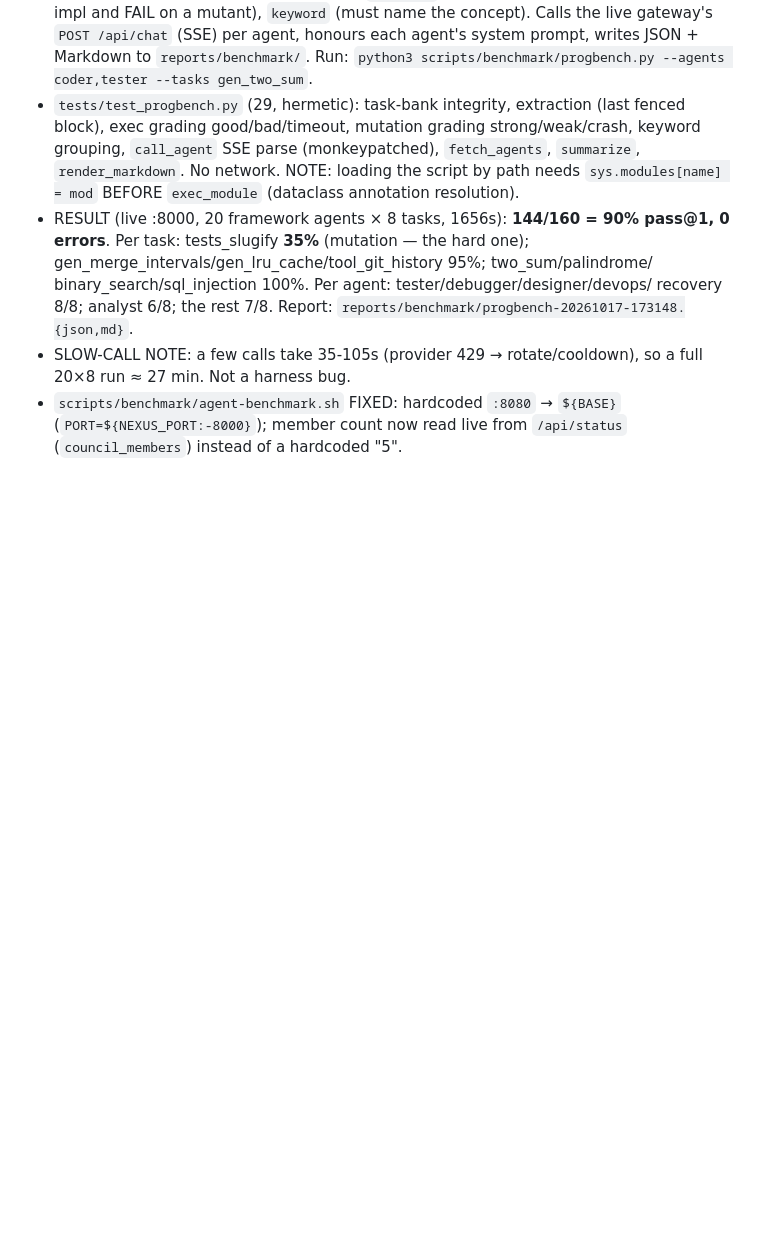
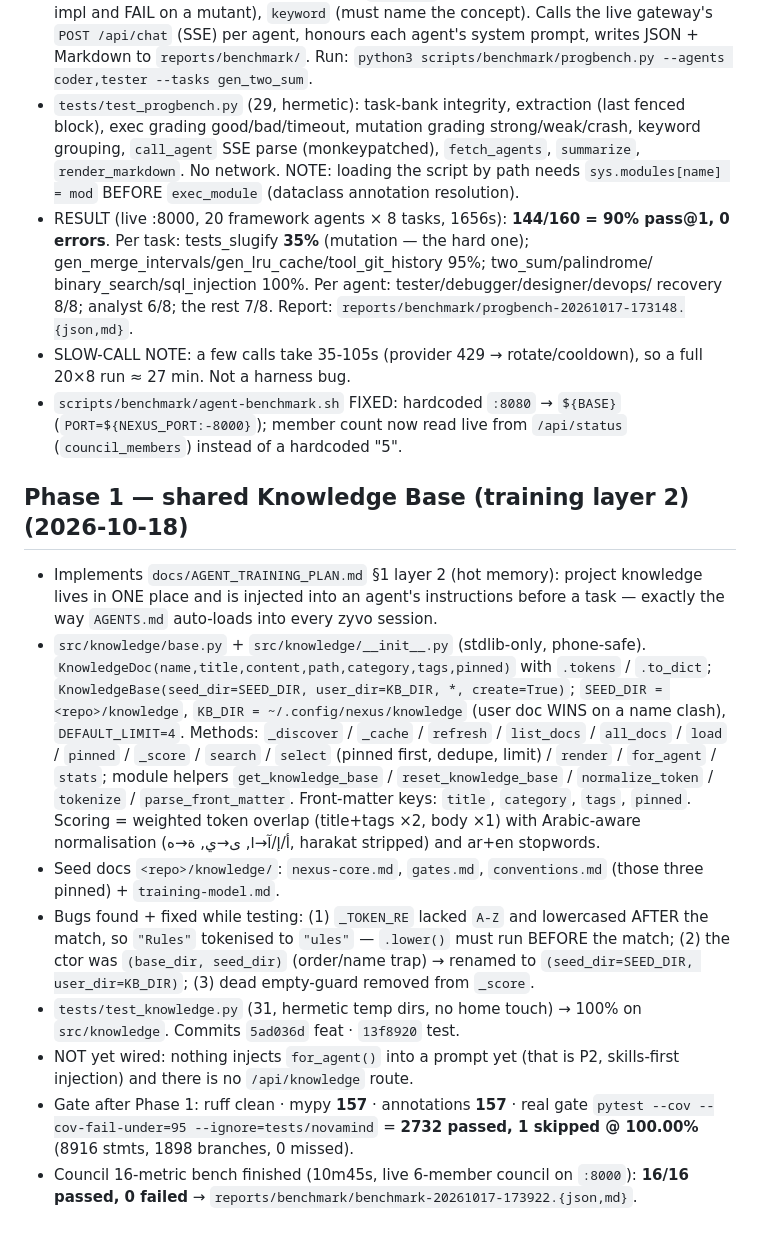
Before and after one commit to tibatechapp-ship-it/nexus-core, a Markdown page: AGENTS.md, the part around the change. Drawn GitHub-style; blank space fills up the shorter version.

Commit message:
docs(memory): record the shared Knowledge Base (training layer 2)
Phase 1 of the 99-agent training: the KB API, seed docs, the two tokeniser
bugs fixed (lowercase-before-match, ctor rename), the 100% coverage result
and the finished 16/16 council benchmark.

```diff
--- a/AGENTS.md
+++ b/AGENTS.md
@@ -1392,3 +1392,36 @@ Pushed to BOTH remotes (verified ls-remote: both at d6c98a2 + tag 4f25913).
 - `scripts/benchmark/agent-benchmark.sh` FIXED: hardcoded `:8080` → `${BASE}`
   (`PORT=${NEXUS_PORT:-8000}`); member count now read live from `/api/status`
   (`council_members`) instead of a hardcoded "5".
+
+## Phase 1 — shared Knowledge Base (training layer 2) (2026-10-18)
+- Implements `docs/AGENT_TRAINING_PLAN.md` §1 layer 2 (hot memory): project
+  knowledge lives in ONE place and is injected into an agent's instructions
+  before a task — exactly the way `AGENTS.md` auto-loads into every zyvo session.
+- `src/knowledge/base.py` + `src/knowledge/__init__.py` (stdlib-only,
+  phone-safe). `KnowledgeDoc(name,title,content,path,category,tags,pinned)` with
+  `.tokens` / `.to_dict`; `KnowledgeBase(seed_dir=SEED_DIR, user_dir=KB_DIR, *,
+  create=True)`; `SEED_DIR = <repo>/knowledge`, `KB_DIR = ~/.config/nexus/knowledge`
+  (user doc WINS on a name clash), `DEFAULT_LIMIT=4`. Methods: `_discover` /
+  `_cache` / `refresh` / `list_docs` / `all_docs` / `load` / `pinned` / `_score`
+  / `search` / `select` (pinned first, dedupe, limit) / `render` / `for_agent`
+  / `stats`; module helpers `get_knowledge_base` / `reset_knowledge_base` /
+  `normalize_token` / `tokenize` / `parse_front_matter`. Front-matter keys:
+  `title`, `category`, `tags`, `pinned`. Scoring = weighted token overlap
+  (title+tags ×2, body ×1) with Arabic-aware normalisation (أ/إ/آ→ا, ى→ي, ة→ه,
+  harakat stripped) and ar+en stopwords.
+- Seed docs `<repo>/knowledge/`: `nexus-core.md`, `gates.md`, `conventions.md`
+  (those three pinned) + `training-model.md`.
+- Bugs found + fixed while testing: (1) `_TOKEN_RE` lacked `A-Z` and lowercased
+  AFTER the match, so `"Rules"` tokenised to `"ules"` — `.lower()` must run
+  BEFORE the match; (2) the ctor was `(base_dir, seed_dir)` (order/name trap) →
+  renamed to `(seed_dir=SEED_DIR, user_dir=KB_DIR)`; (3) dead empty-guard removed
+  from `_score`.
+- `tests/test_knowledge.py` (31, hermetic temp dirs, no home touch) → 100% on
+  `src/knowledge`. Commits `5ad036d` feat · `13f8920` test.
+- NOT yet wired: nothing injects `for_agent()` into a prompt yet (that is P2,
+  skills-first injection) and there is no `/api/knowledge` route.
+- Gate after Phase 1: ruff clean · mypy **157** · annotations **157** · real gate
+  `pytest --cov --cov-fail-under=95 --ignore=tests/novamind` = **2732 passed,
+  1 skipped @ 100.00%** (8916 stmts, 1898 branches, 0 missed).
+- Council 16-metric bench finished (10m45s, live 6-member council on `:8000`):
+  **16/16 passed, 0 failed** → `reports/benchmark/benchmark-20261017-173922.{json,md}`.
```
